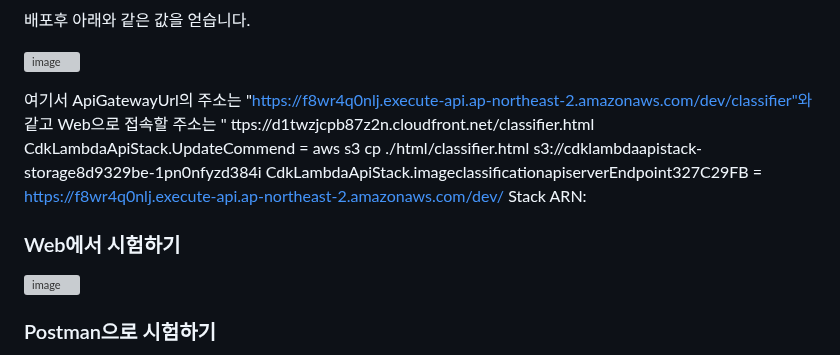
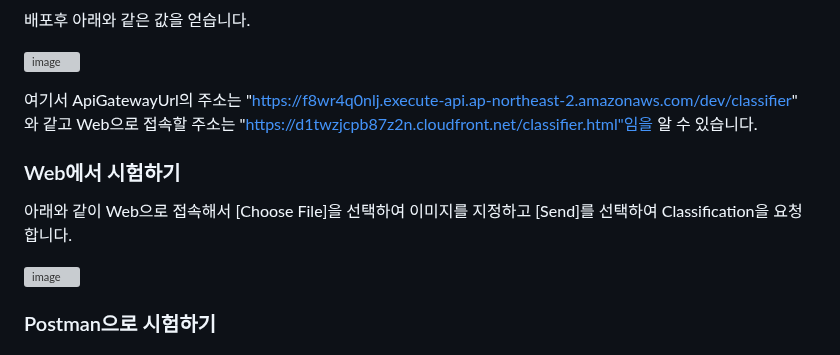
Before and after one commit to kyopark2014/image-classification-api-server, a Markdown page: README.md, the part around the change. Rendered like a GitHub page; grey boxes are pictures that could not be loaded.

```diff
--- a/README.md
+++ b/README.md
@@ -70,12 +70,11 @@ cdk deploy
 
 ![image](https://user-images.githubusercontent.com/52392004/221360112-bdb0e611-9971-4443-ac41-33ceefe8bee6.png)
 
-여기서 ApiGatewayUrl의 주소는 "https://f8wr4q0nlj.execute-api.ap-northeast-2.amazonaws.com/dev/classifier"와 같고 Web으로 접속할 주소는 " ttps://d1twzjcpb87z2n.cloudfront.net/classifier.html
-CdkLambdaApiStack.UpdateCommend = aws s3 cp ./html/classifier.html s3://cdklambdaapistack-storage8d9329be-1pn0nfyzd384i
-CdkLambdaApiStack.imageclassificationapiserverEndpoint327C29FB = https://f8wr4q0nlj.execute-api.ap-northeast-2.amazonaws.com/dev/
-Stack ARN:
+여기서 ApiGatewayUrl의 주소는 "https://f8wr4q0nlj.execute-api.ap-northeast-2.amazonaws.com/dev/classifier" 와 같고 Web으로 접속할 주소는 "https://d1twzjcpb87z2n.cloudfront.net/classifier.html"임을 알 수 있습니다.
 
 ### Web에서 시험하기
+
+아래와 같이 Web으로 접속해서 [Choose File]을 선택하여 이미지를 지정하고 [Send]를 선택하여 Classification을 요청합니다.
 
 ![image](https://user-images.githubusercontent.com/52392004/221360058-4f57732e-8b51-4ae1-aa35-0c04dddb2ac7.png)
 
```
